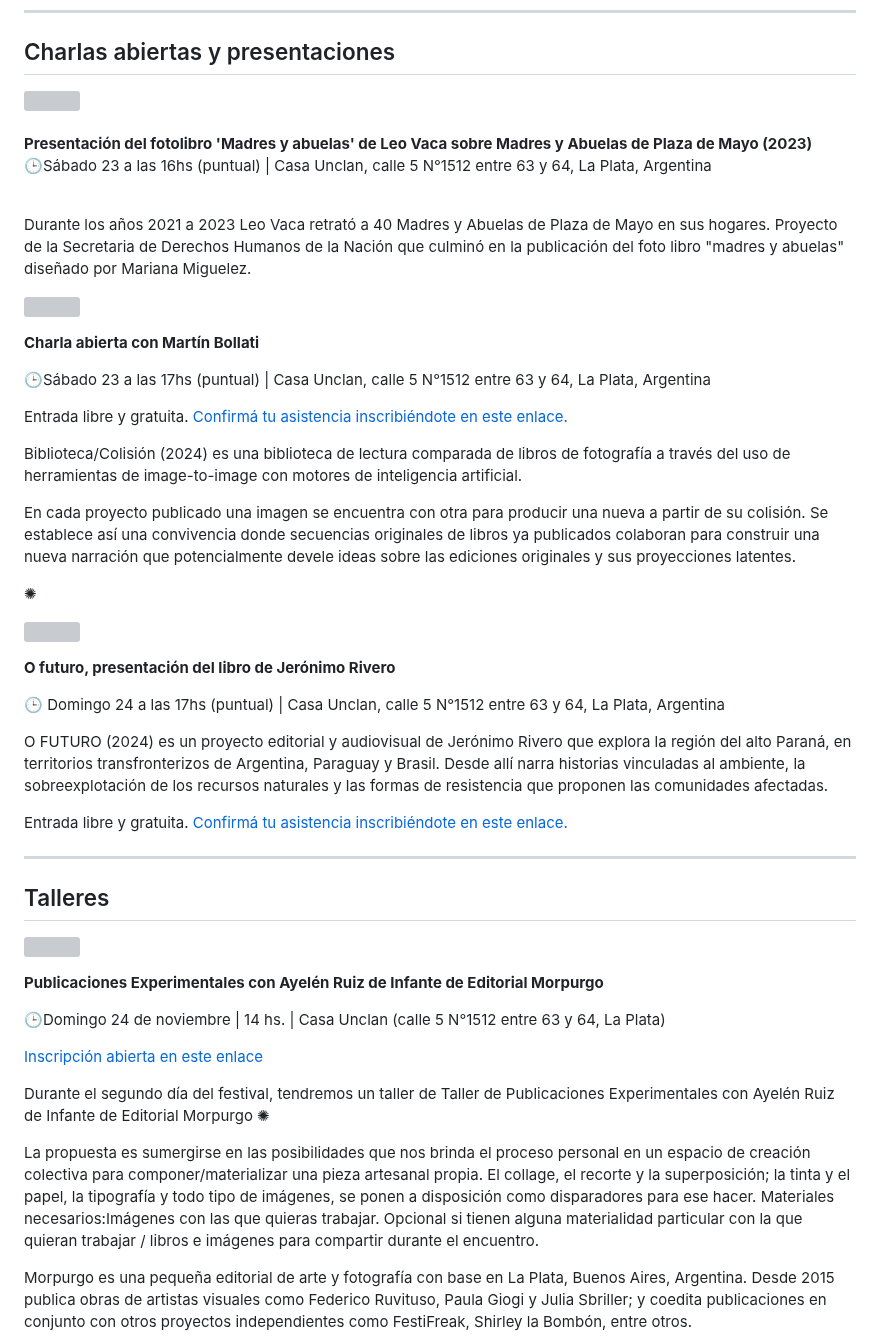
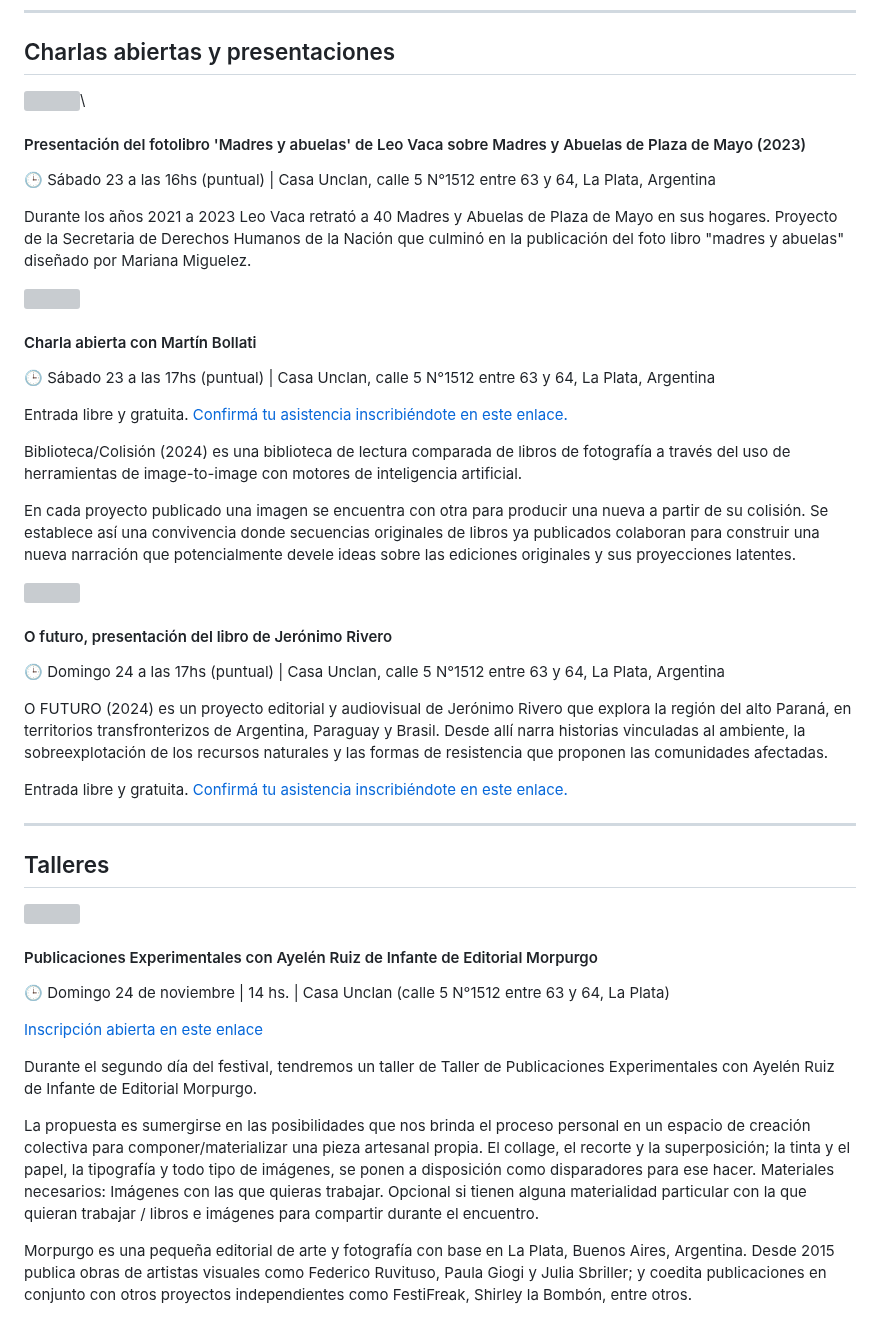
Before and after one commit to redraw/freezer, a Markdown page: content/pages/festival.md, the part around one of its changes. GitHub-like rendering; grey boxes are pictures that could not be loaded.

Commit message:
TinaCMS content update

```diff
--- a/content/pages/festival.md
+++ b/content/pages/festival.md
@@ -76,19 +73,19 @@ La feria será ambos días desde las 15hs, compartiendo el espacio con talleres
 
 ## Charlas abiertas y presentaciones
 
-![](https://res.cloudinary.com/freezer/image/upload/v1730846051/freezer_fotofest_2-35_xltu26.jpg)\
-\
-**Presentación del fotolibro 'Madres y abuelas' de Leo Vaca sobre Madres y Abuelas de Plaza de Mayo (2023)**\
-🕒Sábado 23 a las 16hs (puntual) | Casa Unclan, calle 5 N°1512 entre 63 y 64, La Plata, Argentina
+![](https://res.cloudinary.com/freezer/image/upload/v1730846051/freezer_fotofest_2-35_xltu26.jpg)\\
 
-\
+#### Presentación del fotolibro 'Madres y abuelas' de Leo Vaca sobre Madres y Abuelas de Plaza de Mayo (2023)
+
+🕒 Sábado 23 a las 16hs (puntual) | Casa Unclan, calle 5 N°1512 entre 63 y 64, La Plata, Argentina
+
 Durante los años 2021 a 2023 Leo Vaca retrató a 40 Madres y Abuelas de Plaza de Mayo en sus hogares. Proyecto de la Secretaria de Derechos Humanos de la Nación que culminó en la publicación del foto libro "madres y abuelas" diseñado por Mariana Miguelez.
 
 ![](https://res.cloudinary.com/freezer/image/upload/v1729868549/freezer_fotofest-18_2_q1kbwy.png)
 
-**Charla abierta con Martín Bollati**
+#### Charla abierta con Martín Bollati
 
-🕒Sábado 23 a las 17hs (puntual) | Casa Unclan, calle 5 N°1512 entre 63 y 64, La Plata, Argentina
+🕒 Sábado 23 a las 17hs (puntual) | Casa Unclan, calle 5 N°1512 entre 63 y 64, La Plata, Argentina
 
 Entrada libre y gratuita. [Confirmá tu asistencia inscribiéndote en este enlace. ](https://docs.google.com/forms/d/1PYKFPwej3yQ1ErIdYzpjuNibJ5vYv5wx_3CDCm3o3tg/edit "Confirmá tu asistencia completando este formulario de inscripción")
 
@@ -96,11 +93,9 @@ Biblioteca/Colisión (2024) es una biblioteca de lectura comparada de libros de
 
 En cada proyecto publicado una imagen se encuentra con otra para producir una nueva a partir de su colisión. Se establece así una convivencia donde secuencias originales de libros ya publicados colaboran para construir una nueva narración que potencialmente devele ideas sobre las ediciones originales y sus proyecciones latentes.
 
-✺
-
 ![](https://res.cloudinary.com/freezer/image/upload/v1729873853/freezer_fotofest_1_-33_4_s4r5gi.jpg)
 
-**O futuro, presentación del libro de Jerónimo Rivero**
+#### O futuro, presentación del libro de Jerónimo Rivero
 
 🕒 Domingo 24 a las 17hs (puntual) | Casa Unclan, calle 5 N°1512 entre 63 y 64, La Plata, Argentina
 
@@ -114,16 +109,16 @@ Entrada libre y gratuita.  [Confirmá tu asistencia inscribiéndote en este enla
 
 ![](https://res.cloudinary.com/freezer/image/upload/v1729874175/freezer_fotofest_1_-29_fwvnua.jpg)
 
-**Publicaciones Experimentales con Ayelén Ruiz de Infante de Editorial Morpurgo**
+#### Publicaciones Experimentales con Ayelén Ruiz de Infante de Editorial Morpurgo
 
-🕒Domingo 24 de noviembre | 14 hs. | Casa Unclan (calle 5 N°1512 entre 63 y 64, La Plata)
+🕒 Domingo 24 de noviembre | 14 hs. | Casa Unclan (calle 5 N°1512 entre 63 y 64, La Plata)
 
 [Inscripción abierta en este enlace](https://docs.google.com/forms/d/16hzLBBHjl9vqNzc3UOyjzq6jD76xoWhb7JPiE2ZUIOw/edit "Inscripción abierta en este enlace")
 
-Durante el segundo día del festival, tendremos un taller de Taller de Publicaciones Experimentales con Ayelén Ruiz de Infante de Editorial Morpurgo ✺
+Durante el segundo día del festival, tendremos un taller de Taller de Publicaciones Experimentales con Ayelén Ruiz de Infante de Editorial Morpurgo.
 
 La propuesta es sumergirse en las posibilidades que nos brinda el proceso personal en un espacio de creación colectiva para componer/materializar una pieza artesanal propia. El collage, el recorte y la superposición; la tinta y el papel, la tipografía y todo tipo de imágenes, se ponen a disposición como disparadores para ese hacer.
-Materiales necesarios:Imágenes con las que quieras trabajar. Opcional si tienen alguna materialidad particular con la que quieran trabajar / libros e imágenes para compartir durante el encuentro.
+Materiales necesarios: Imágenes con las que quieras trabajar. Opcional si tienen alguna materialidad particular con la que quieran trabajar / libros e imágenes para compartir durante el encuentro.
 
 Morpurgo es una pequeña editorial de arte y fotografía con base en La Plata, Buenos Aires, Argentina. Desde 2015 publica obras de artistas visuales como Federico Ruvituso, Paula Giogi y Julia Sbriller; y coedita publicaciones en conjunto con otros proyectos independientes como FestiFreak, Shirley la Bombón, entre otros.
 
```
Also changed, not shown: other parts of content/pages/festival.md (+9 -14 lines).
